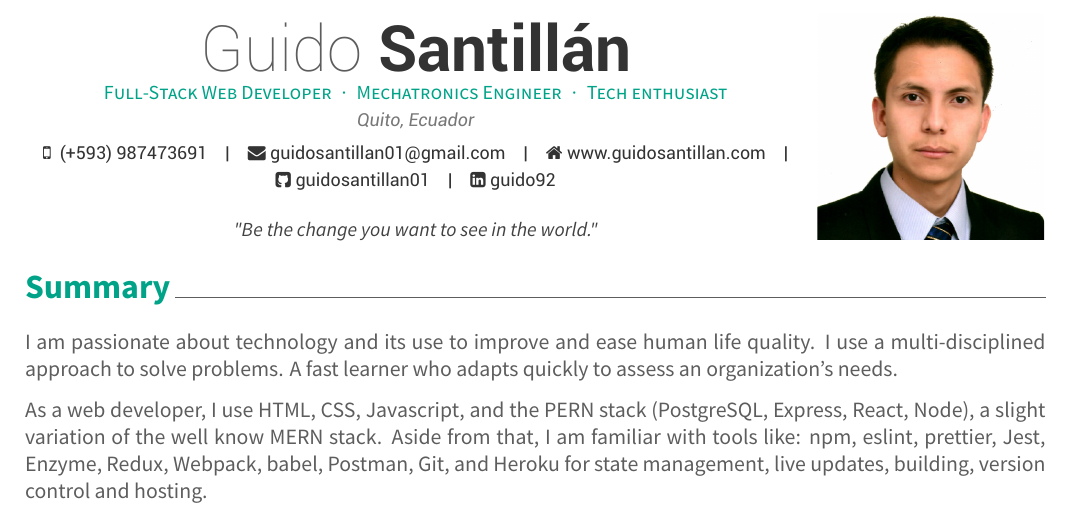
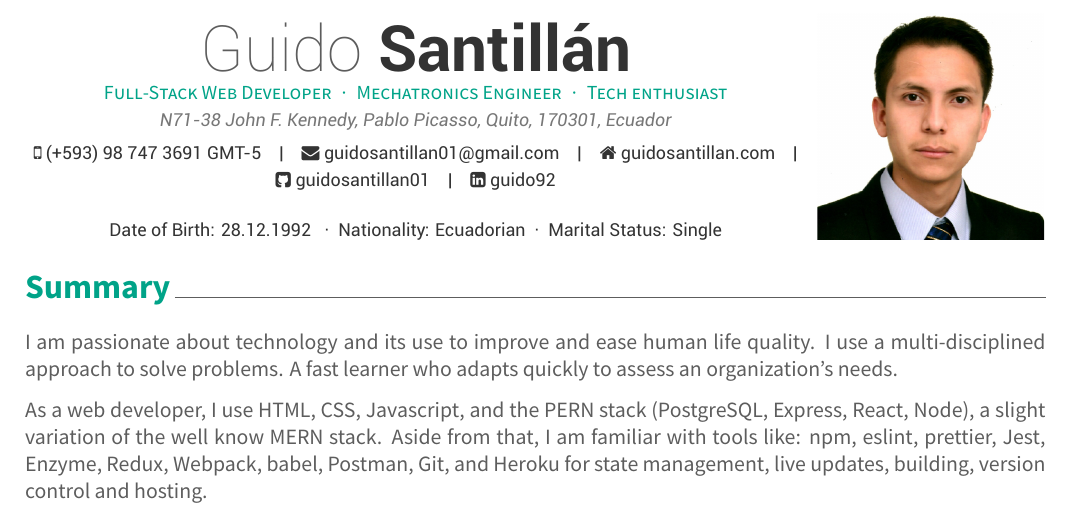
Before and after one commit to guidovini/cv, a LaTeX CV (english/resumeEN.tex): part of page 1 of 3, cut so that both start at the same text. Compiled offline with XeLaTeX.

Commit message:
Add address and bio. Change phone format

```diff
--- a/english/resumeEN.tex
+++ b/english/resumeEN.tex
@@ -46,19 +48,19 @@
 % Available options: circle|rectangle,edge/noedge,left/right
 \photo[rectangle,noedge,right]{photo.jpg}
 \name{Guido}{Santillán}
-\address{Quito, Ecuador}
-\mobile{ (+593) 987473691}
+\address{N71-38 John F. Kennedy, Pablo Picasso, Quito, 170301, Ecuador}
+\mobile{(+593) 98 747 3691 GMT-5}
 
 %%% Social
 \email{guidosantillan01@gmail.com}
-\homepage{www.guidosantillan.com}
+\homepage{guidosantillan.com}
 \github{guidosantillan01}
 \linkedin{guido92}
 
 %%% Optionals
 \position{Full-Stack Web Developer{\enskip\cdotp\enskip}Mechatronics Engineer{\enskip\cdotp\enskip}Tech enthusiast}
-\quote{"Be the change you want to see in the world."}
-
+% \quote{"Be the change you want to see in the world."}
+\bio{Date of Birth: 28.12.1992 {\enskip\cdotp\enskip}Nationality: Ecuadorian{\enskip\cdotp\enskip}Marital Status: Single}
 
 %%%%%%%%%%%%%%%%%%%%%%%%%%%%%%%%%%%%%%
 %     Content
```
Also changed, not shown: english/resumeEN.pdf, english/resumeEN.tex (2 more changed lines), 1 other file.
